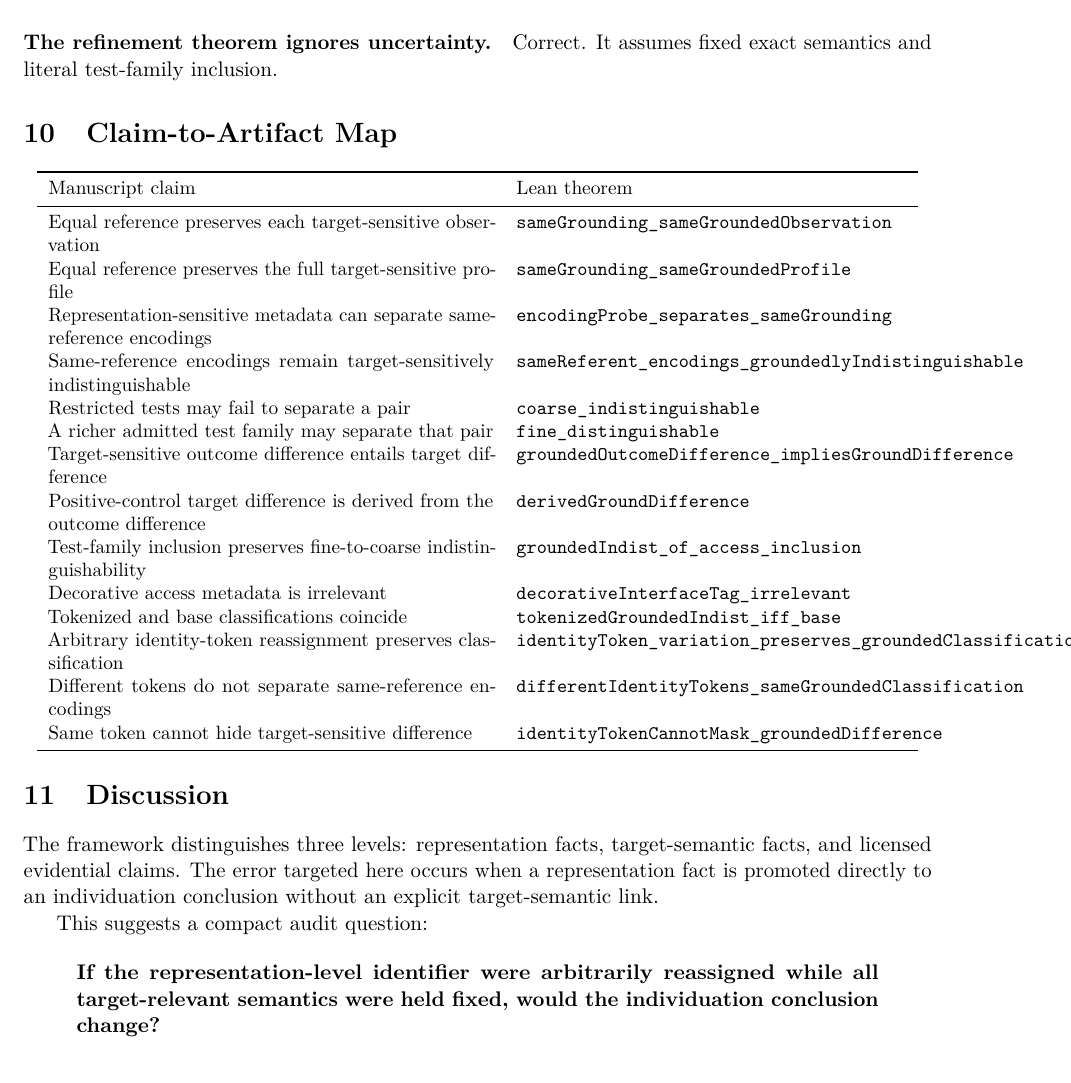
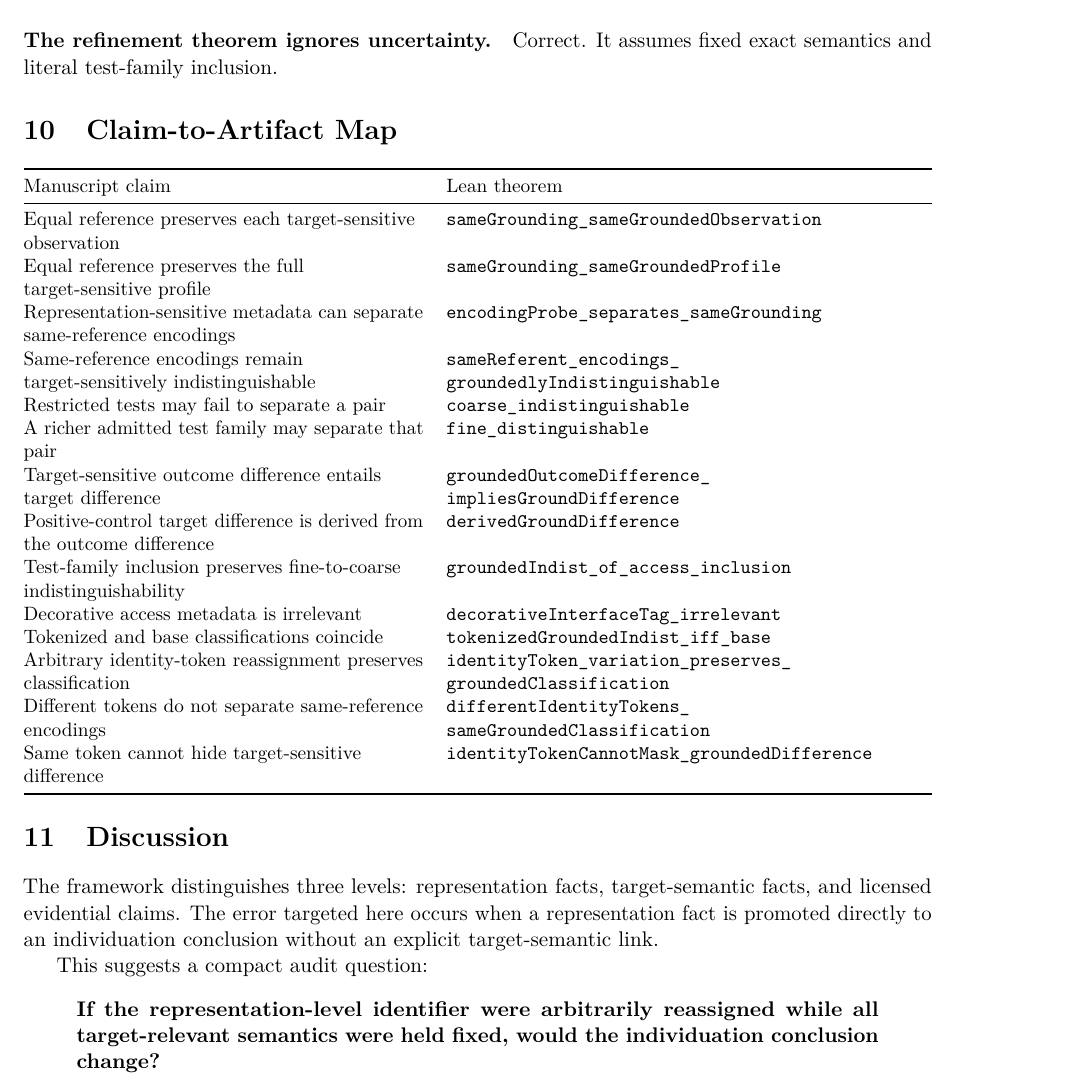
Before and after one commit to rinsakamo/relay-theory, a LaTeX paper (paper/main.tex): part of page 7 of 9, cut so that both start at the same text. Compiled offline with pdfLaTeX.

Commit message:
Make Paper 1 theorem map line-break safely

```diff
--- a/paper/main.tex
+++ b/paper/main.tex
@@ -7,6 +7,8 @@
 \usepackage{microtype}
 \usepackage{amsmath,amssymb}
 \usepackage{booktabs}
+\usepackage{tabularx}
+\usepackage{array}
 \usepackage{enumitem}
 \usepackage{natbib}
 \usepackage[hidelinks]{hyperref}
@@ -18,6 +20,7 @@
 
 \newcommand{\Indist}{\mathrel{\equiv}}
 \newcommand{\Dist}{\mathrel{\#}}
+\newcolumntype{Y}{>{\raggedright\arraybackslash}X}
 
 \begin{document}
 \maketitle
@@ -271,26 +274,26 @@ Correct. It assumes fixed exact semantics and literal test-family inclusion.
 
 \begin{center}
 \small
-\begin{tabular}{p{0.49\linewidth}p{0.43\linewidth}}
+\begin{tabularx}{\linewidth}{@{}>{\raggedright\arraybackslash}p{0.44\linewidth}Y@{}}
 \toprule
 Manuscript claim & Lean theorem \\
 \midrule
-Equal reference preserves each target-sensitive observation & \texttt{sameGrounding\_sameGroundedObservation} \\
-Equal reference preserves the full target-sensitive profile & \texttt{sameGrounding\_sameGroundedProfile} \\
-Representation-sensitive metadata can separate same-reference encodings & \texttt{encodingProbe\_separates\_sameGrounding} \\
-Same-reference encodings remain target-sensitively indistinguishable & \texttt{sameReferent\_encodings\_groundedlyIndistinguishable} \\
-Restricted tests may fail to separate a pair & \texttt{coarse\_indistinguishable} \\
-A richer admitted test family may separate that pair & \texttt{fine\_distinguishable} \\
-Target-sensitive outcome difference entails target difference & \texttt{groundedOutcomeDifference\_impliesGroundDifference} \\
-Positive-control target difference is derived from the outcome difference & \texttt{derivedGroundDifference} \\
-Test-family inclusion preserves fine-to-coarse indistinguishability & \texttt{groundedIndist\_of\_access\_inclusion} \\
-Decorative access metadata is irrelevant & \texttt{decorativeInterfaceTag\_irrelevant} \\
-Tokenized and base classifications coincide & \texttt{tokenizedGroundedIndist\_iff\_base} \\
-Arbitrary identity-token reassignment preserves classification & \texttt{identityToken\_variation\_preserves\_groundedClassification} \\
-Different tokens do not separate same-reference encodings & \texttt{differentIdentityTokens\_sameGroundedClassification} \\
-Same token cannot hide target-sensitive difference & \texttt{identityTokenCannotMask\_groundedDifference} \\
+Equal reference preserves each target-sensitive observation & \path{sameGrounding_sameGroundedObservation} \\
+Equal reference preserves the full target-sensitive profile & \path{sameGrounding_sameGroundedProfile} \\
+Representation-sensitive metadata can separate same-reference encodings & \path{encodingProbe_separates_sameGrounding} \\
+Same-reference encodings remain target-sensitively indistinguishable & \path{sameReferent_encodings_groundedlyIndistinguishable} \\
+Restricted tests may fail to separate a pair & \path{coarse_indistinguishable} \\
+A richer admitted test family may separate that pair & \path{fine_distinguishable} \\
+Target-sensitive outcome difference entails target difference & \path{groundedOutcomeDifference_impliesGroundDifference} \\
+Positive-control target difference is derived from the outcome difference & \path{derivedGroundDifference} \\
+Test-family inclusion preserves fine-to-coarse indistinguishability & \path{groundedIndist_of_access_inclusion} \\
+Decorative access metadata is irrelevant & \path{decorativeInterfaceTag_irrelevant} \\
+Tokenized and base classifications coincide & \path{tokenizedGroundedIndist_iff_base} \\
+Arbitrary identity-token reassignment preserves classification & \path{identityToken_variation_preserves_groundedClassification} \\
+Different tokens do not separate same-reference encodings & \path{differentIdentityTokens_sameGroundedClassification} \\
+Same token cannot hide target-sensitive difference & \path{identityTokenCannotMask_groundedDifference} \\
 \bottomrule
-\end{tabular}
+\end{tabularx}
 \end{center}
 
 \section{Discussion}
```
